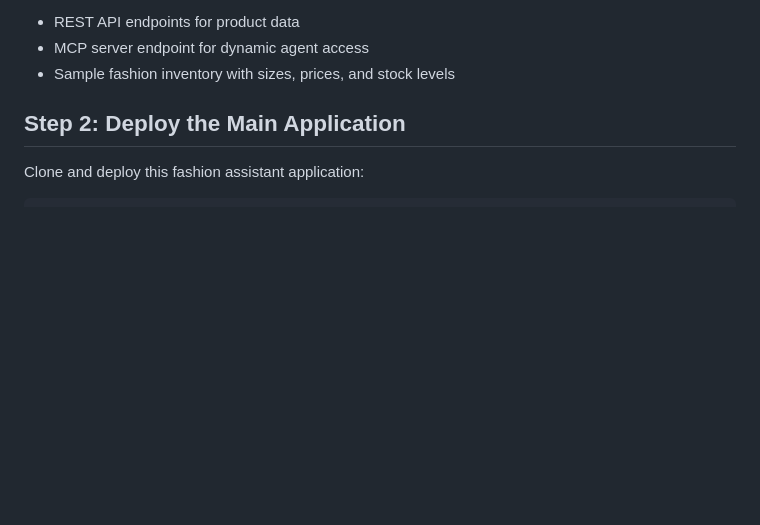
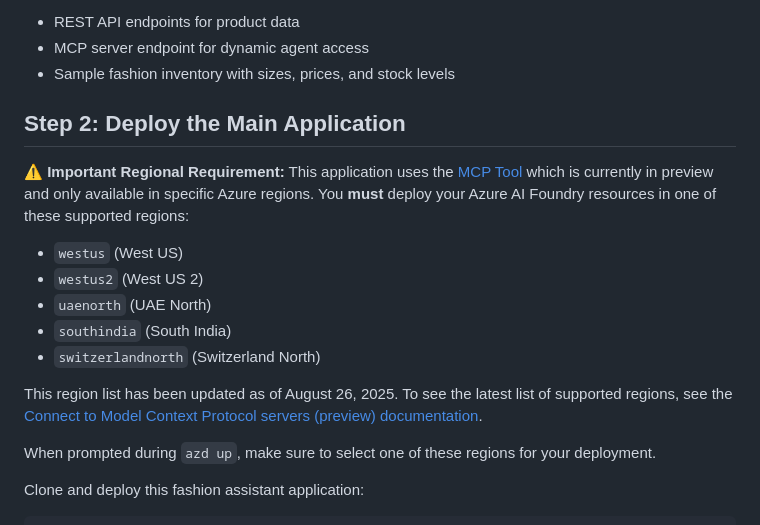
Before and after one commit to seligj95/app-service-aspire-eshop-agents, a Markdown page: README.md, the part around the change. GitHub-like rendering; blank space fills up the shorter version.

Commit message:
region limitation

```diff
--- a/README.md
+++ b/README.md
@@ -33,6 +33,19 @@ This inventory service provides:
 - Sample fashion inventory with sizes, prices, and stock levels
 
 ## Step 2: Deploy the Main Application
+
+**⚠️ Important Regional Requirement:**
+This application uses the [MCP Tool](https://learn.microsoft.com/en-us/azure/ai-foundry/agents/how-to/tools/model-context-protocol#how-it-works) which is currently in preview and only available in specific Azure regions. You **must** deploy your Azure AI Foundry resources in one of these supported regions:
+
+- `westus` (West US)
+- `westus2` (West US 2)
+- `uaenorth` (UAE North)
+- `southindia` (South India)
+- `switzerlandnorth` (Switzerland North)
+
+This region list has been updated as of August 26, 2025. To see the latest list of supported regions, see the [Connect to Model Context Protocol servers (preview) documentation](https://learn.microsoft.com/en-us/azure/ai-foundry/agents/how-to/tools/model-context-protocol#how-it-works).
+
+When prompted during `azd up`, make sure to select one of these regions for your deployment.
 
 Clone and deploy this fashion assistant application:
 
```
